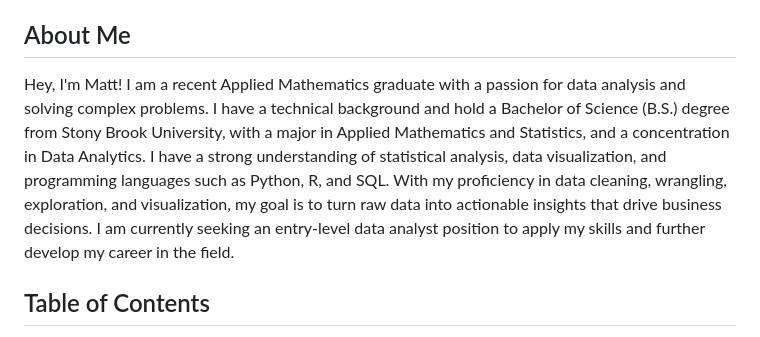
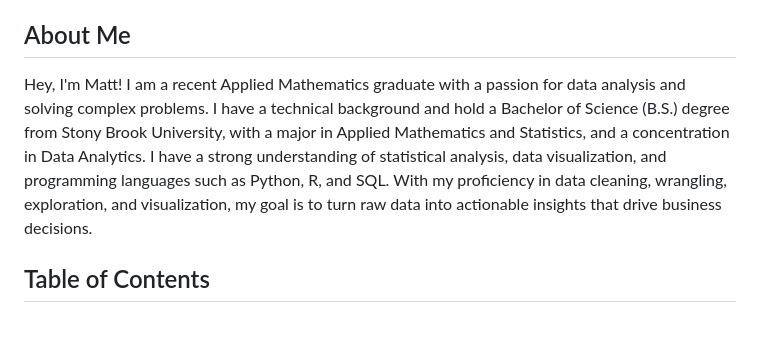
Before and after one commit to mattabruzzeseott/Data_Analyst_Portfolio, a Markdown page: README.md, the part around the change. Drawn GitHub-style.

```diff
--- a/README.md
+++ b/README.md
@@ -4,7 +4,7 @@ This repository contains a portfolio of data science and data analysis projects
 
 ## About Me
 
-Hey, I'm Matt! I am a recent Applied Mathematics graduate with a passion for data analysis and solving complex problems. I have a technical background and hold a Bachelor of Science (B.S.) degree from Stony Brook University, with a major in Applied Mathematics and Statistics, and a concentration in Data Analytics. I have a strong understanding of statistical analysis, data visualization, and programming languages such as Python, R, and SQL. With my proficiency in data cleaning, wrangling, exploration, and visualization, my goal is to turn raw data into actionable insights that drive business decisions. I am currently seeking an entry-level data analyst position to apply my skills and further develop my career in the field.
+Hey, I'm Matt! I am a recent Applied Mathematics graduate with a passion for data analysis and solving complex problems. I have a technical background and hold a Bachelor of Science (B.S.) degree from Stony Brook University, with a major in Applied Mathematics and Statistics, and a concentration in Data Analytics. I have a strong understanding of statistical analysis, data visualization, and programming languages such as Python, R, and SQL. With my proficiency in data cleaning, wrangling, exploration, and visualization, my goal is to turn raw data into actionable insights that drive business decisions.
 
 ## Table of Contents
 
```
